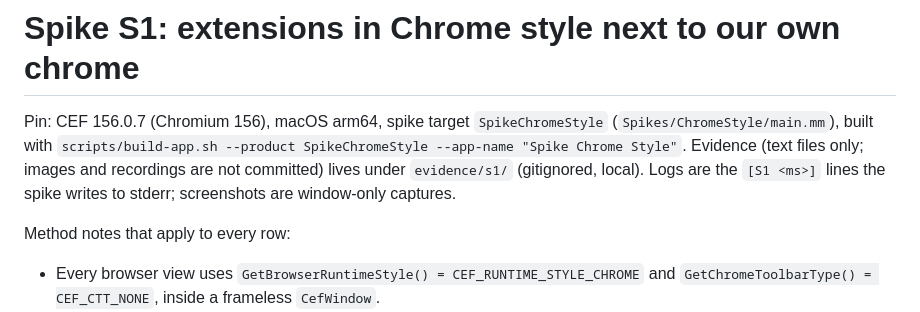
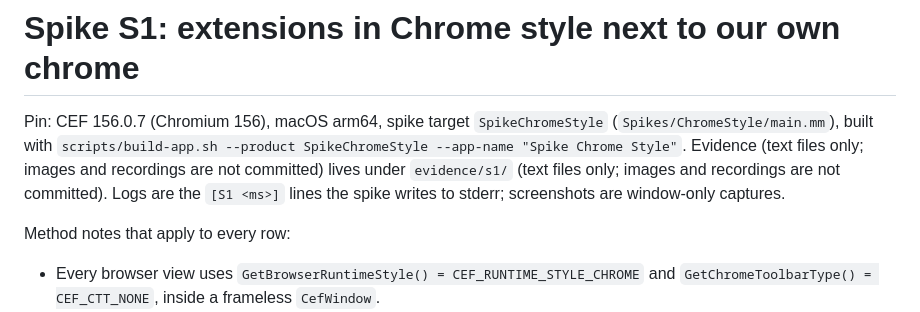
Before and after one commit to rennf93/noche, a Markdown page: docs/spikes/s1-chrome-style.md, the part around the change. Drawn GitHub-style.

Commit message:
docs: fix s1 evidence note

```diff
--- a/docs/spikes/s1-chrome-style.md
+++ b/docs/spikes/s1-chrome-style.md
@@ -2,7 +2,7 @@
 
 Pin: CEF 156.0.7 (Chromium 156), macOS arm64, spike target `SpikeChromeStyle` (`Spikes/ChromeStyle/main.mm`), built with
 `scripts/build-app.sh --product SpikeChromeStyle --app-name "Spike Chrome Style"`. Evidence (text files only; images and recordings are not committed) lives under `evidence/s1/`
-(gitignored, local). Logs are the `[S1 <ms>]` lines the spike writes to stderr; screenshots are window-only captures.
+(text files only; images and recordings are not committed). Logs are the `[S1 <ms>]` lines the spike writes to stderr; screenshots are window-only captures.
 
 Method notes that apply to every row:
 - Every browser view uses `GetBrowserRuntimeStyle() = CEF_RUNTIME_STYLE_CHROME` and `GetChromeToolbarType() = CEF_CTT_NONE`,
```
